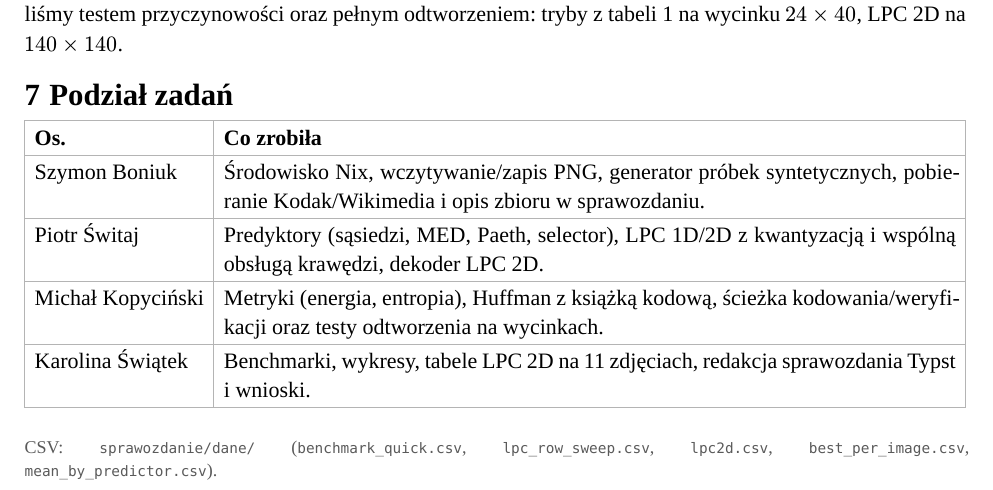
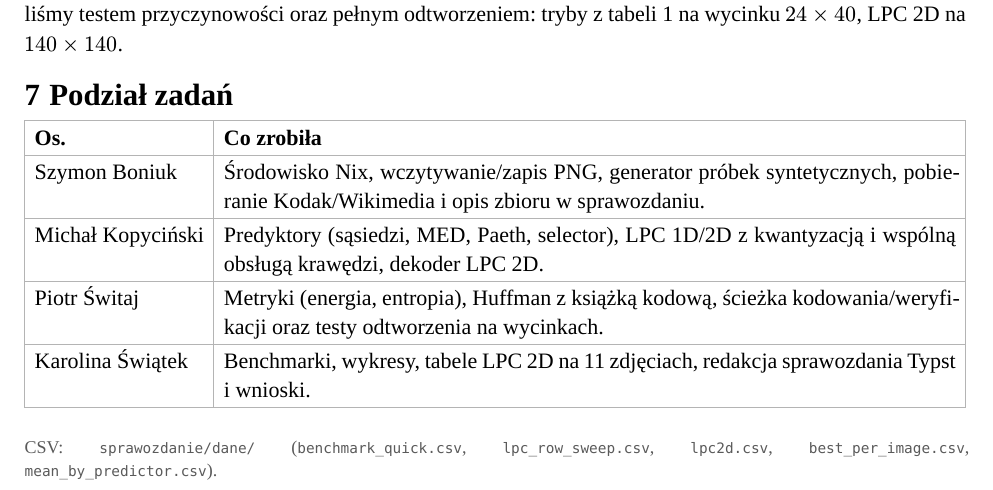
Before and after one commit to Vort3x5/TO, a Typst document (sprawozdanie/main.typ): part of page 11 of 11, cut so that both start at the same text. Compiled offline with Typst 0.15.

Commit message:
Piotr i Michał

```diff
--- a/sprawozdanie/main.typ
+++ b/sprawozdanie/main.typ
@@ -446,10 +446,10 @@ $24 times 40$, LPC 2D na $140 times 140$.
     [Szymon Boniuk],
     [Środowisko Nix, wczytywanie/zapis PNG, generator próbek syntetycznych,
       pobieranie Kodak/Wikimedia i opis zbioru w sprawozdaniu.],
-    [Piotr Świtaj],
+    [Michał Kopyciński],
     [Predyktory (sąsiedzi, MED, Paeth, selector), LPC 1D/2D z kwantyzacją
       i wspólną obsługą krawędzi, dekoder LPC 2D.],
-    [Michał Kopyciński],
+    [Piotr Świtaj],
     [Metryki (energia, entropia), Huffman z książką kodową, ścieżka
       kodowania/weryfikacji oraz testy odtworzenia na wycinkach.],
     [Karolina Świątek],
```
